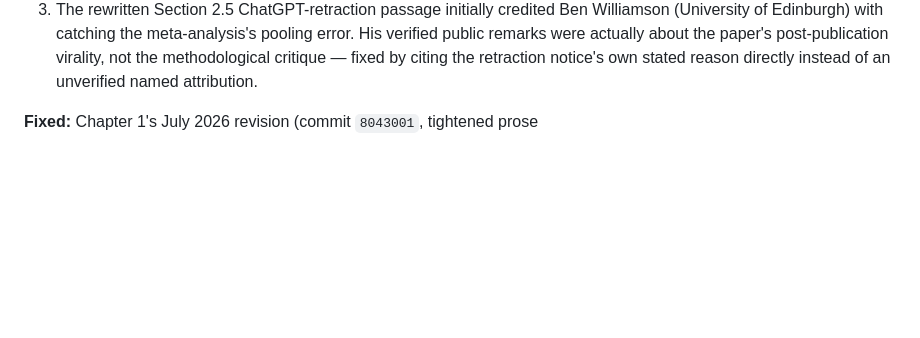
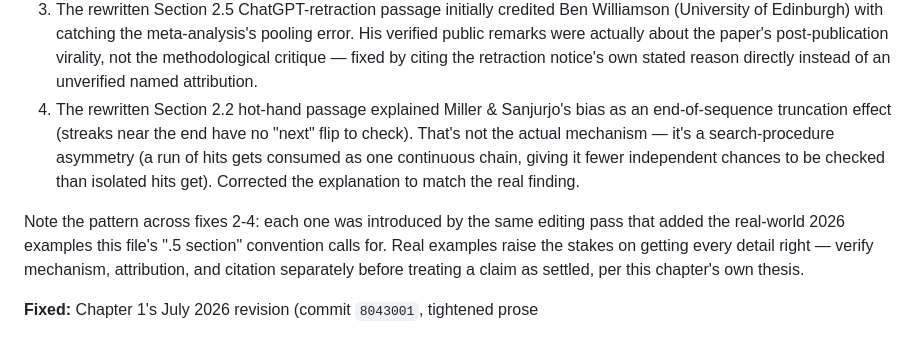
Before and after one commit to sandybpatterson/original-bug-book, a Markdown page: CLAUDE.md, the part around the change. GitHub-like rendering; blank space fills up the shorter version.

Commit message:
Log fourth Chapter 2 fix (hot-hand mechanism explanation) in CLAUDE.md
Co-Authored-By: Claude Sonnet 5 <noreply@anthropic.com>

```diff
--- a/CLAUDE.md
+++ b/CLAUDE.md
@@ -261,6 +261,18 @@ cleanly, citations 1–9 all have matching entries in `TOB_Notes_and_Sources.txt
    paper's post-publication virality, not the methodological critique —
    fixed by citing the retraction notice's own stated reason directly
    instead of an unverified named attribution.
+4. The rewritten Section 2.2 hot-hand passage explained Miller & Sanjurjo's
+   bias as an end-of-sequence truncation effect (streaks near the end have
+   no "next" flip to check). That's not the actual mechanism — it's a
+   search-procedure asymmetry (a run of hits gets consumed as one continuous
+   chain, giving it fewer independent chances to be checked than isolated
+   hits get). Corrected the explanation to match the real finding.
+
+Note the pattern across fixes 2-4: each one was introduced by the same
+editing pass that added the real-world 2026 examples this file's ".5 section"
+convention calls for. Real examples raise the stakes on getting every detail
+right — verify mechanism, attribution, and citation separately before
+treating a claim as settled, per this chapter's own thesis.
 
 **Fixed:** Chapter 1's July 2026 revision (commit `8043001`, tightened prose
 + rewrote Section 1.5 with the 2026 court-sanction examples) cut a paragraph
```
